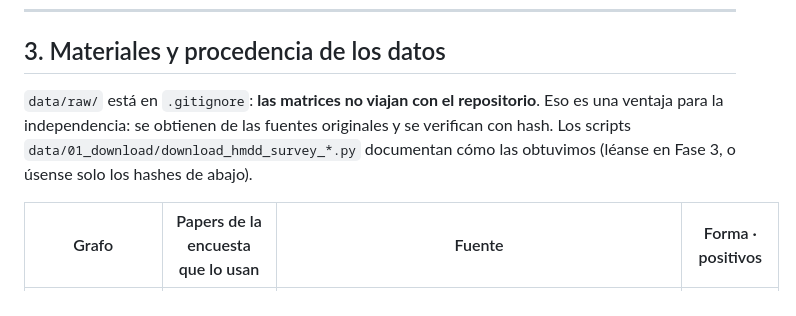
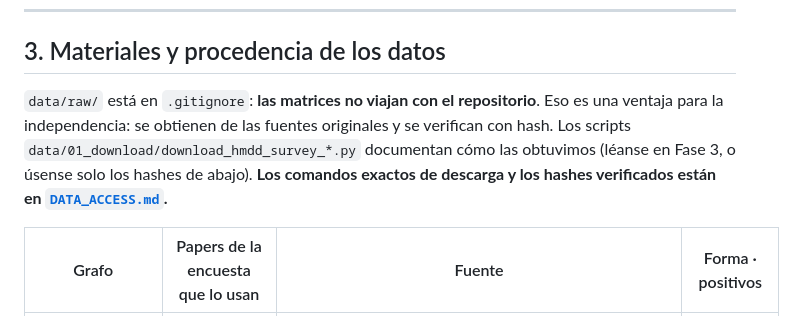
Before and after one commit to UlisesMoyaSanchez/microRNA_project, a Markdown page: audit_independent/INDEPENDENT_AUDIT_GUIDE.md, the part around the change. Rendered like a GitHub page.

Commit message:
Add DATA_ACCESS.md: exact download commands and verified hashes for the audit
Co-Authored-By: Claude Sonnet 5.5 <noreply@anthropic.com>

```diff
--- a/audit_independent/INDEPENDENT_AUDIT_GUIDE.md
+++ b/audit_independent/INDEPENDENT_AUDIT_GUIDE.md
@@ -50,7 +50,7 @@ Fases, en orden:
 
 ## 3. Materiales y procedencia de los datos
 
-`data/raw/` está en `.gitignore`: **las matrices no viajan con el repositorio**. Eso es una ventaja para la independencia: se obtienen de las fuentes originales y se verifican con hash. Los scripts `data/01_download/download_hmdd_survey_*.py` documentan cómo las obtuvimos (léanse en Fase 3, o úsense solo los hashes de abajo).
+`data/raw/` está en `.gitignore`: **las matrices no viajan con el repositorio**. Eso es una ventaja para la independencia: se obtienen de las fuentes originales y se verifican con hash. Los scripts `data/01_download/download_hmdd_survey_*.py` documentan cómo las obtuvimos (léanse en Fase 3, o úsense solo los hashes de abajo). **Los comandos exactos de descarga y los hashes verificados están en [`DATA_ACCESS.md`](DATA_ACCESS.md).**
 
 | Grafo | Papers de la encuesta que lo usan | Fuente | Forma · positivos |
 |---|---|---|---|
```
Also changed, not shown: audit_independent/DATA_ACCESS.md (added, +158 -0 lines).
